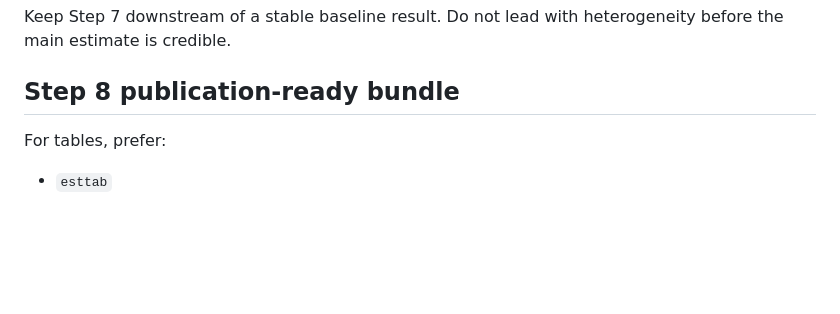
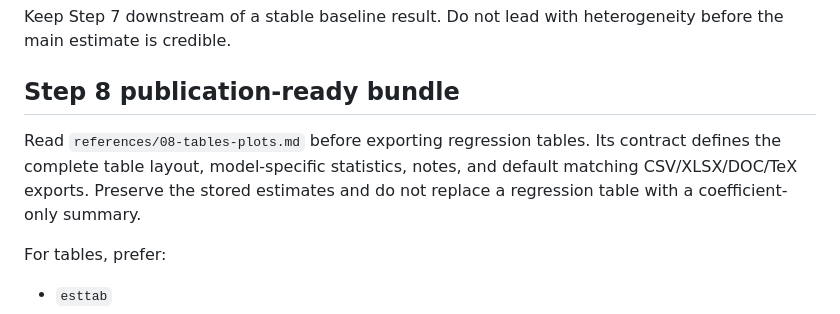
Before and after one commit to Yangecon/Econ-Empirical-Research-Workflow, a Markdown page: skills/empirical-analysis-stata/SKILL.md, the part around one of its changes. Drawn GitHub-style; blank space fills up the shorter version.

Commit message:
Specify complete regression table exports across formats

```diff
--- a/skills/empirical-analysis-stata/SKILL.md
+++ b/skills/empirical-analysis-stata/SKILL.md
@@ -170,6 +170,8 @@ Keep Step 7 downstream of a stable baseline result. Do not lead with heterogenei
 
 ## Step 8 publication-ready bundle
 
+Read `references/08-tables-plots.md` before exporting regression tables. Its contract defines the complete table layout, model-specific statistics, notes, and default matching CSV/XLSX/DOC/TeX exports. Preserve the stored estimates and do not replace a regression table with a coefficient-only summary.
+
 For tables, prefer:
 
 - `esttab`
```
Also changed, not shown: other parts of skills/empirical-analysis-stata/SKILL.md (+1 -1 lines).
